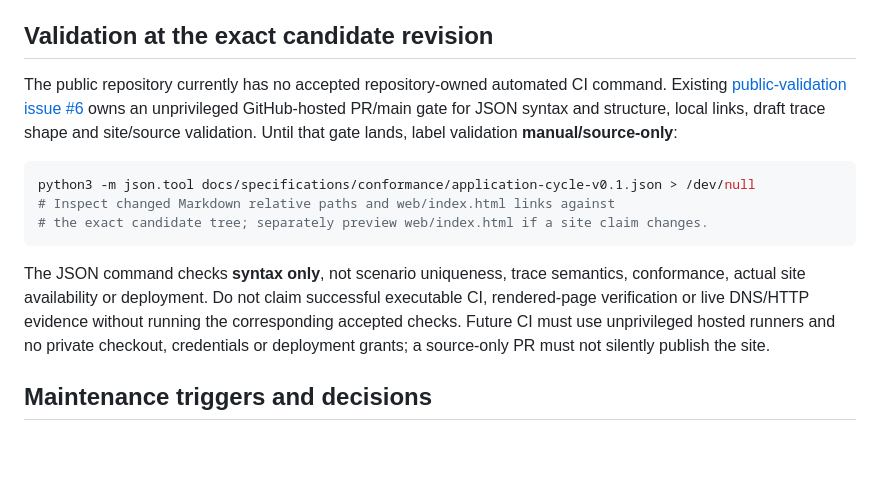
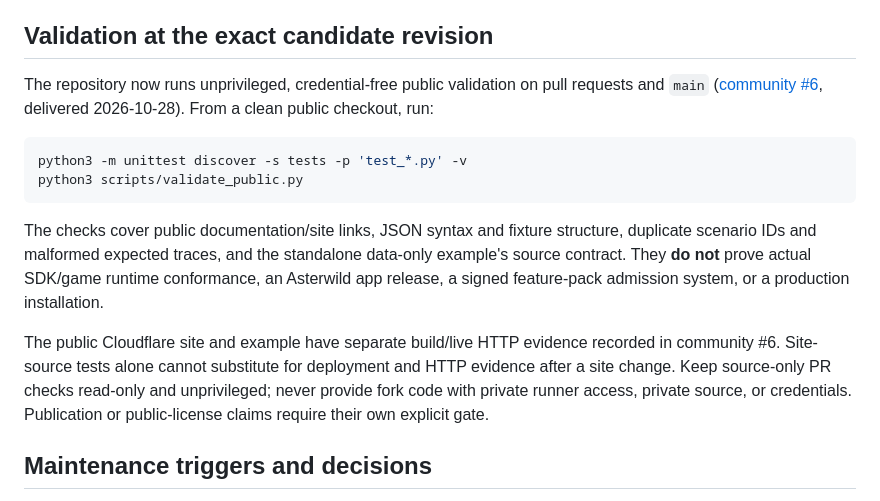
Before and after one commit to hackelia-micrantha/achillea-community, a Markdown page: docs/documentation-maintenance.md, the part around the change. Drawn GitHub-style; blank space fills up the shorter version.

Commit message:
docs: reconcile documentation-sync instructions with shipped public CI

````diff
--- a/docs/documentation-maintenance.md
+++ b/docs/documentation-maintenance.md
@@ -20,15 +20,16 @@ Review the [README](../README.md), [site source](../web/index.html), [boundary](
 
 ## Validation at the exact candidate revision
 
-The public repository currently has no accepted repository-owned automated CI command. Existing [public-validation issue #6](https://github.com/hackelia-micrantha/achillea-community/issues/6) owns an unprivileged GitHub-hosted PR/main gate for JSON syntax and structure, local links, draft trace shape and site/source validation. Until that gate lands, label validation **manual/source-only**:
+The repository now runs unprivileged, credential-free public validation on pull requests and `main` ([community #6](https://github.com/hackelia-micrantha/achillea-community/issues/6), delivered 2026-10-28). From a clean public checkout, run:
 
 ```sh
-python3 -m json.tool docs/specifications/conformance/application-cycle-v0.1.json > /dev/null
-# Inspect changed Markdown relative paths and web/index.html links against
-# the exact candidate tree; separately preview web/index.html if a site claim changes.
+python3 -m unittest discover -s tests -p 'test_*.py' -v
+python3 scripts/validate_public.py
 ```
 
-The JSON command checks **syntax only**, not scenario uniqueness, trace semantics, conformance, actual site availability or deployment. Do not claim successful executable CI, rendered-page verification or live DNS/HTTP evidence without running the corresponding accepted checks. Future CI must use unprivileged hosted runners and no private checkout, credentials or deployment grants; a source-only PR must not silently publish the site.
+The checks cover public documentation/site links, JSON syntax and fixture structure, duplicate scenario IDs and malformed expected traces, and the standalone data-only example's source contract. They **do not** prove actual SDK/game runtime conformance, an Asterwild app release, a signed feature-pack admission system, or a production installation.
+
+The public Cloudflare site and example have separate build/live HTTP evidence recorded in community #6. Site-source tests alone cannot substitute for deployment and HTTP evidence after a site change. Keep source-only PR checks read-only and unprivileged; never provide fork code with private runner access, private source, or credentials. Publication or public-license claims require their own explicit gate.
 
 ## Maintenance triggers and decisions
 
````
